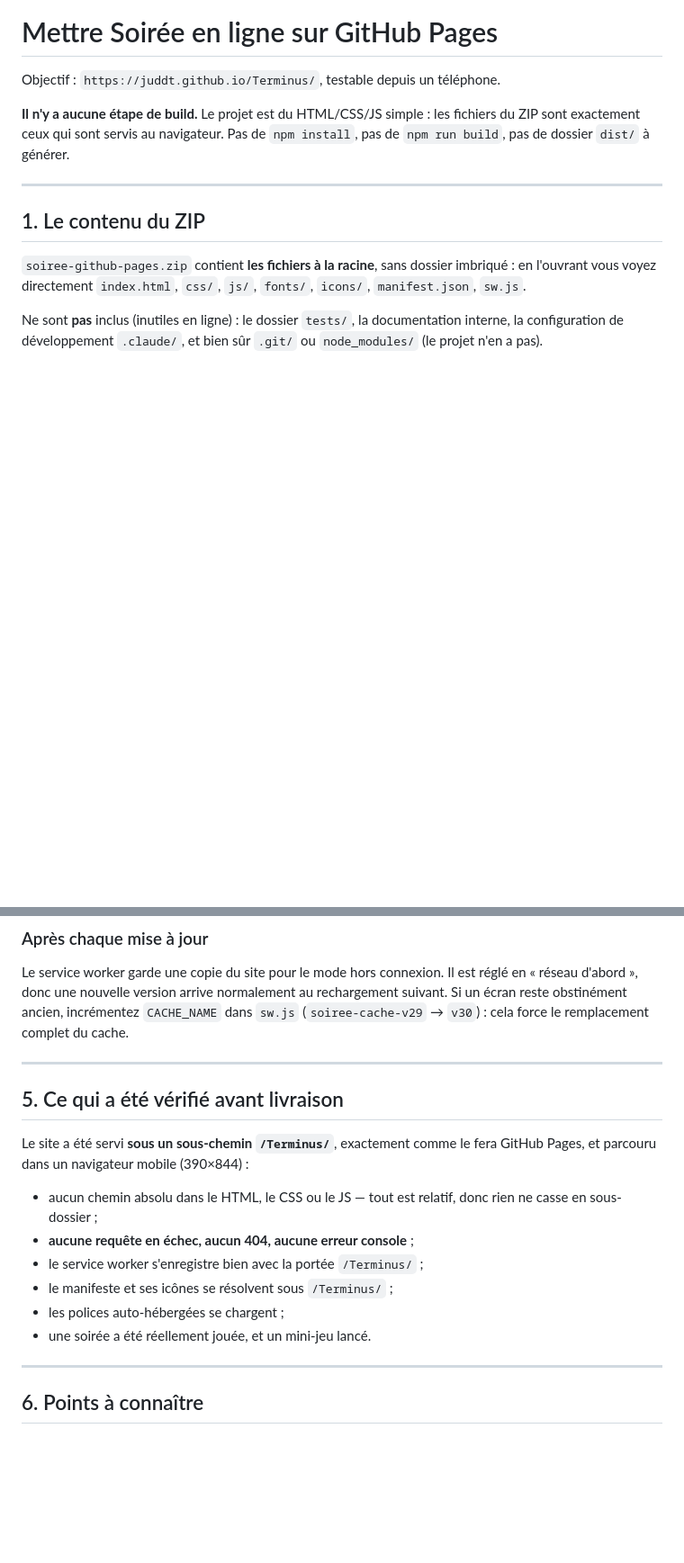
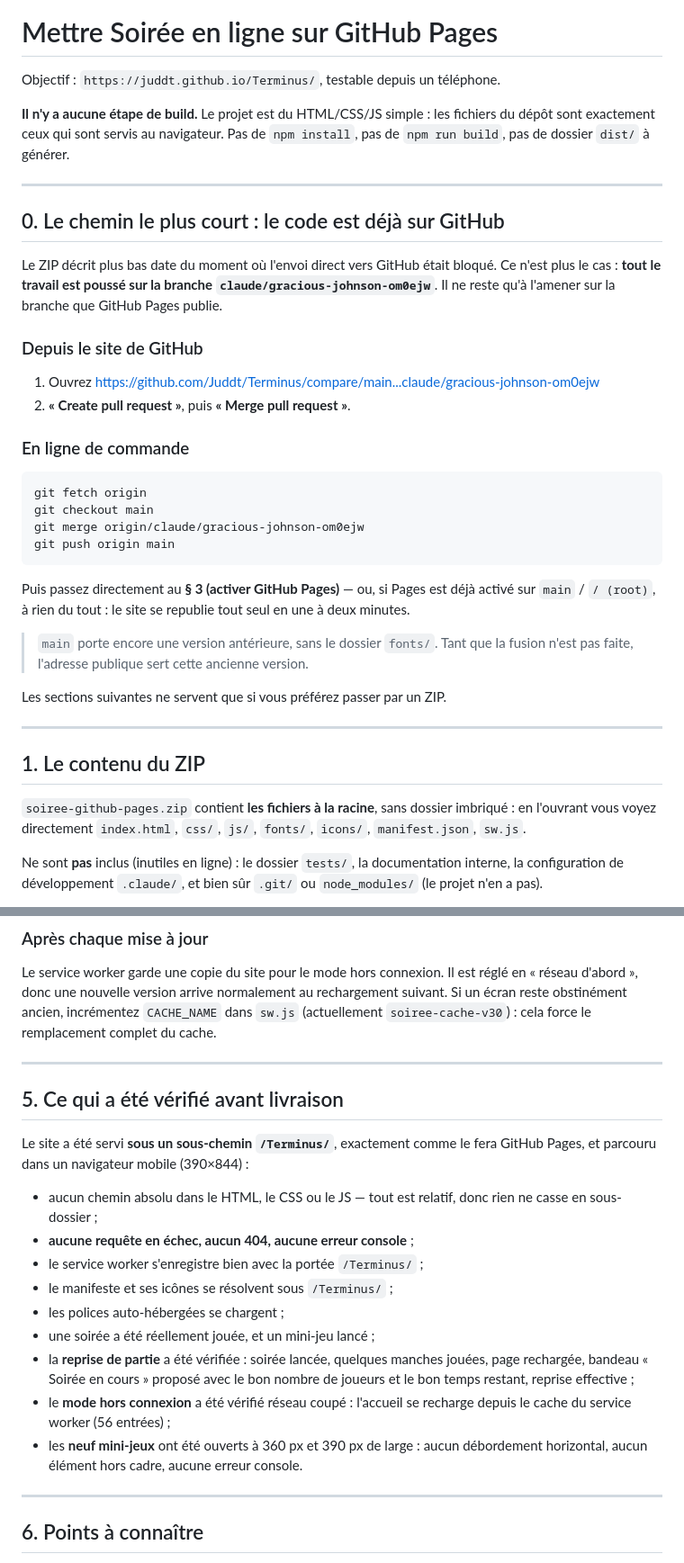
Before and after one commit to Juddt/Terminus, a Markdown page: README_DEPLOY.md, 2 parts joined by grey strips. Shown at 90% size. GitHub-like rendering; blank space fills up the shorter version.

Commit message:
Guide de publication : le dépôt remplace le ZIP
Le ZIP datait du moment où l'envoi direct vers GitHub était bloqué. Le
travail est maintenant poussé sur la branche : le guide commence donc par
la fusion vers la branche publiée, et ne garde le ZIP qu'en repli.

Les vérifications faites avant livraison sont détaillées : reprise de
partie, mode hors connexion, et les neuf jeux à 360 et 390 px.

Co-Authored-By: Claude Opus 5 <noreply@anthropic.com>
Claude-Session: https://claude.ai/code/session_015uPjFASfnD1egiSgyCT67c

````diff
--- a/README_DEPLOY.md
+++ b/README_DEPLOY.md
@@ -3,8 +3,40 @@
 Objectif : `https://juddt.github.io/Terminus/`, testable depuis un téléphone.
 
 **Il n'y a aucune étape de build.** Le projet est du HTML/CSS/JS simple : les fichiers du
-ZIP sont exactement ceux qui sont servis au navigateur. Pas de `npm install`, pas de
+dépôt sont exactement ceux qui sont servis au navigateur. Pas de `npm install`, pas de
 `npm run build`, pas de dossier `dist/` à générer.
+
+---
+
+## 0. Le chemin le plus court : le code est déjà sur GitHub
+
+Le ZIP décrit plus bas date du moment où l'envoi direct vers GitHub était bloqué. Ce
+n'est plus le cas : **tout le travail est poussé sur la branche
+`claude/gracious-johnson-om0ejw`**. Il ne reste qu'à l'amener sur la branche que
+GitHub Pages publie.
+
+### Depuis le site de GitHub
+
+1. Ouvrez https://github.com/Juddt/Terminus/compare/main...claude/gracious-johnson-om0ejw
+2. **« Create pull request »**, puis **« Merge pull request »**.
+
+### En ligne de commande
+
+```bash
+git fetch origin
+git checkout main
+git merge origin/claude/gracious-johnson-om0ejw
+git push origin main
+```
+
+Puis passez directement au **§ 3 (activer GitHub Pages)** — ou, si Pages est déjà
+activé sur `main` / `/ (root)`, à rien du tout : le site se republie tout seul en une
+à deux minutes.
+
+> `main` porte encore une version antérieure, sans le dossier `fonts/`. Tant que la
+> fusion n'est pas faite, l'adresse publique sert cette ancienne version.
+
+Les sections suivantes ne servent que si vous préférez passer par un ZIP.
 
 ---
 
@@ -91,7 +123,7 @@ Ouvrez `https://juddt.github.io/Terminus/` dans Safari ou Chrome.
 Le service worker garde une copie du site pour le mode hors connexion. Il est réglé en
 « réseau d'abord », donc une nouvelle version arrive normalement au rechargement suivant.
 Si un écran reste obstinément ancien, incrémentez `CACHE_NAME` dans `sw.js`
-(`soiree-cache-v29` → `v30`) : cela force le remplacement complet du cache.
+(actuellement `soiree-cache-v30`) : cela force le remplacement complet du cache.
 
 ---
 
@@ -106,7 +138,14 @@ Pages, et parcouru dans un navigateur mobile (390×844) :
 - le service worker s'enregistre bien avec la portée `/Terminus/` ;
 - le manifeste et ses icônes se résolvent sous `/Terminus/` ;
 - les polices auto-hébergées se chargent ;
-- une soirée a été réellement jouée, et un mini-jeu lancé.
+- une soirée a été réellement jouée, et un mini-jeu lancé ;
+- la **reprise de partie** a été vérifiée : soirée lancée, quelques manches jouées,
+  page rechargée, bandeau « Soirée en cours » proposé avec le bon nombre de joueurs et
+  le bon temps restant, reprise effective ;
+- le **mode hors connexion** a été vérifié réseau coupé : l'accueil se recharge depuis
+  le cache du service worker (56 entrées) ;
+- les **neuf mini-jeux** ont été ouverts à 360 px et 390 px de large : aucun
+  débordement horizontal, aucun élément hors cadre, aucune erreur console.
 
 ---
 
````
